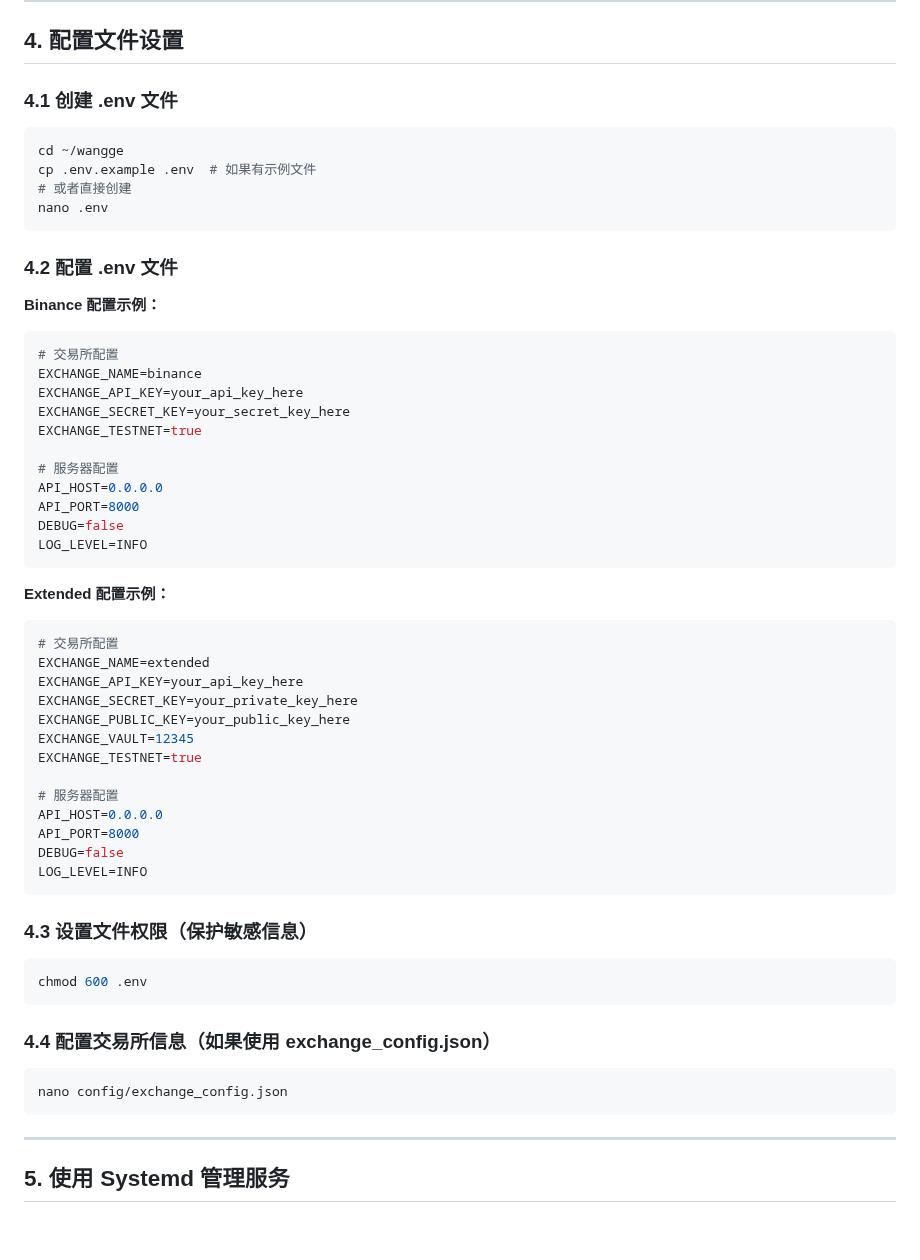
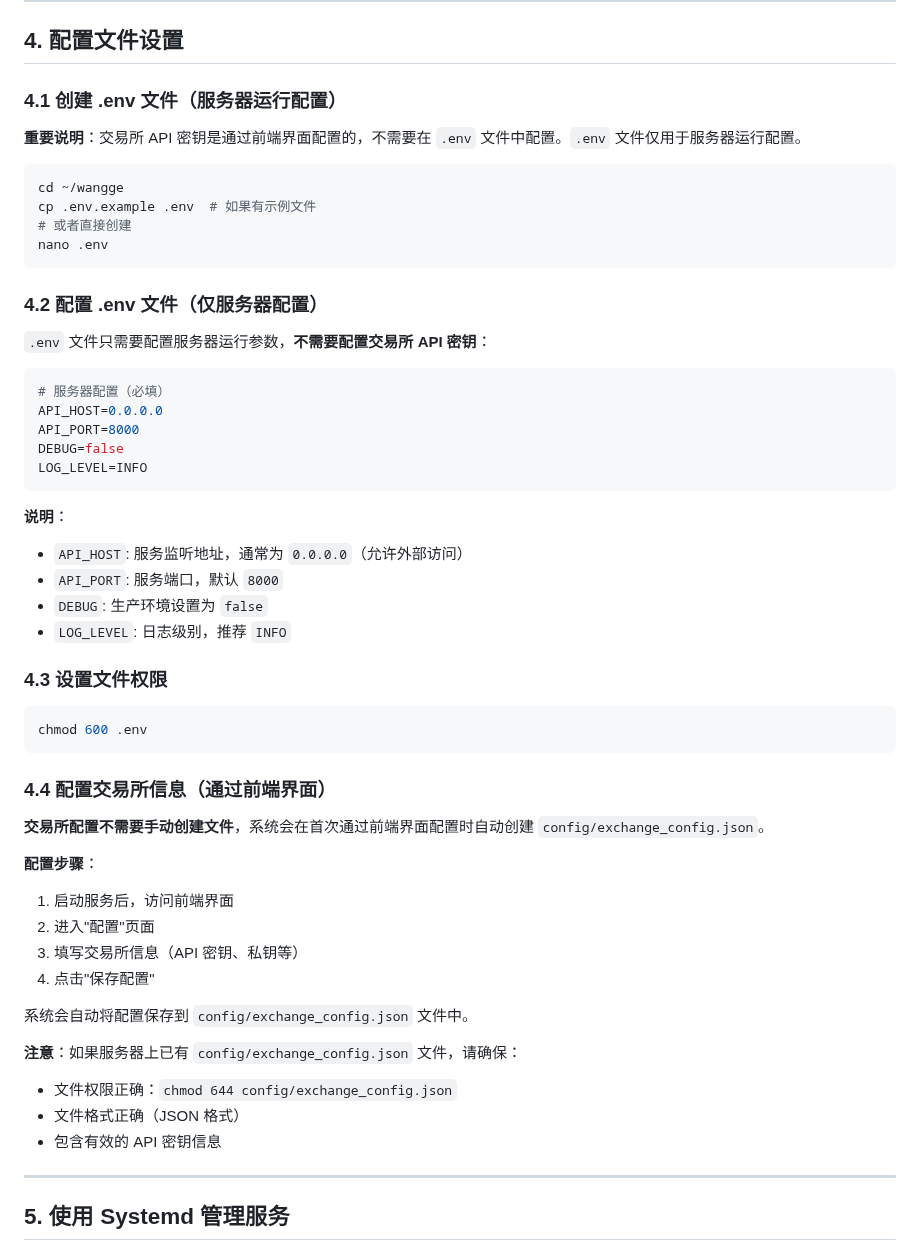
Before and after one commit to tianxingj2021/wangge, a Markdown page: DEPLOYMENT.md, the part around the change. GitHub-like rendering; blank space fills up the shorter version.

Commit message:
更新部署文档：说明交易所配置通过前端界面管理，.env仅用于服务器配置

````diff
--- a/DEPLOYMENT.md
+++ b/DEPLOYMENT.md
@@ -139,7 +139,9 @@ python -c "import fastapi, uvicorn; print('依赖安装成功')"
 
 ## 4. 配置文件设置
 
-### 4.1 创建 .env 文件
+### 4.1 创建 .env 文件（服务器运行配置）
+
+**重要说明**：交易所 API 密钥是通过前端界面配置的，不需要在 `.env` 文件中配置。`.env` 文件仅用于服务器运行配置。
 
 ```bash
 cd ~/wangge
@@ -148,53 +150,46 @@ cp .env.example .env  # 如果有示例文件
 nano .env
 ```
 
-### 4.2 配置 .env 文件
+### 4.2 配置 .env 文件（仅服务器配置）
 
-**Binance 配置示例：**
+`.env` 文件只需要配置服务器运行参数，**不需要配置交易所 API 密钥**：
 
 ```env
-# 交易所配置
-EXCHANGE_NAME=binance
-EXCHANGE_API_KEY=your_api_key_here
-EXCHANGE_SECRET_KEY=your_secret_key_here
-EXCHANGE_TESTNET=true
-
-# 服务器配置
+# 服务器配置（必填）
 API_HOST=0.0.0.0
 API_PORT=8000
 DEBUG=false
 LOG_LEVEL=INFO
 ```
 
-**Extended 配置示例：**
+**说明**：
+- `API_HOST`: 服务监听地址，通常为 `0.0.0.0`（允许外部访问）
+- `API_PORT`: 服务端口，默认 `8000`
+- `DEBUG`: 生产环境设置为 `false`
+- `LOG_LEVEL`: 日志级别，推荐 `INFO`
 
-```env
-# 交易所配置
-EXCHANGE_NAME=extended
-EXCHANGE_API_KEY=your_api_key_here
-EXCHANGE_SECRET_KEY=your_private_key_here
-EXCHANGE_PUBLIC_KEY=your_public_key_here
-EXCHANGE_VAULT=12345
-EXCHANGE_TESTNET=true
-
-# 服务器配置
-API_HOST=0.0.0.0
-API_PORT=8000
-DEBUG=false
-LOG_LEVEL=INFO
-```
-
-### 4.3 设置文件权限（保护敏感信息）
+### 4.3 设置文件权限
 
 ```bash
 chmod 600 .env
 ```
 
-### 4.4 配置交易所信息（如果使用 exchange_config.json）
+### 4.4 配置交易所信息（通过前端界面）
 
-```bash
-nano config/exchange_config.json
-```
+**交易所配置不需要手动创建文件**，系统会在首次通过前端界面配置时自动创建 `config/exchange_config.json`。
+
+**配置步骤**：
+1. 启动服务后，访问前端界面
+2. 进入"配置"页面
+3. 填写交易所信息（API 密钥、私钥等）
+4. 点击"保存配置"
+
+系统会自动将配置保存到 `config/exchange_config.json` 文件中。
+
+**注意**：如果服务器上已有 `config/exchange_config.json` 文件，请确保：
+- 文件权限正确：`chmod 644 config/exchange_config.json`
+- 文件格式正确（JSON 格式）
+- 包含有效的 API 密钥信息
 
 ---
 
````
